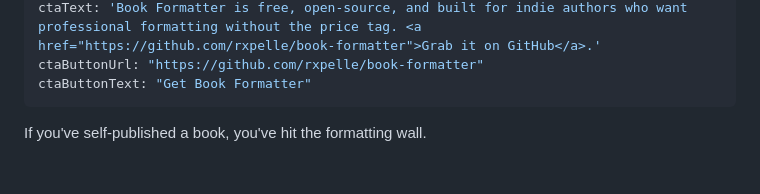
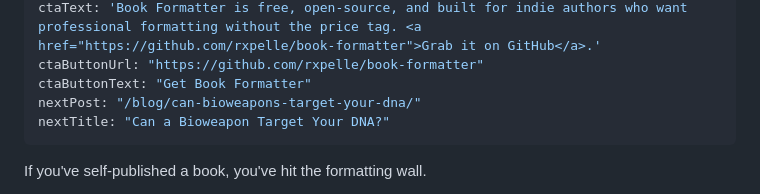
Before and after one commit to rxpelle/randypellegrini.com, a Markdown page: src/blog/i-built-a-free-book-formatting-tool.md, the part around the change. GitHub-like rendering; blank space fills up the shorter version.

```diff
--- a/src/blog/i-built-a-free-book-formatting-tool.md
+++ b/src/blog/i-built-a-free-book-formatting-tool.md
@@ -15,6 +15,8 @@ ctaTitle: "Check Out Book Formatter"
 ctaText: 'Book Formatter is free, open-source, and built for indie authors who want professional formatting without the price tag. <a href="https://github.com/rxpelle/book-formatter">Grab it on GitHub</a>.'
 ctaButtonUrl: "https://github.com/rxpelle/book-formatter"
 ctaButtonText: "Get Book Formatter"
+nextPost: "/blog/can-bioweapons-target-your-dna/"
+nextTitle: "Can a Bioweapon Target Your DNA?"
 ---
 
 If you've self-published a book, you've hit the formatting wall.
```
Also changed, not shown: src/blog/can-bioweapons-target-your-dna.md (added, +178 -0 lines).
